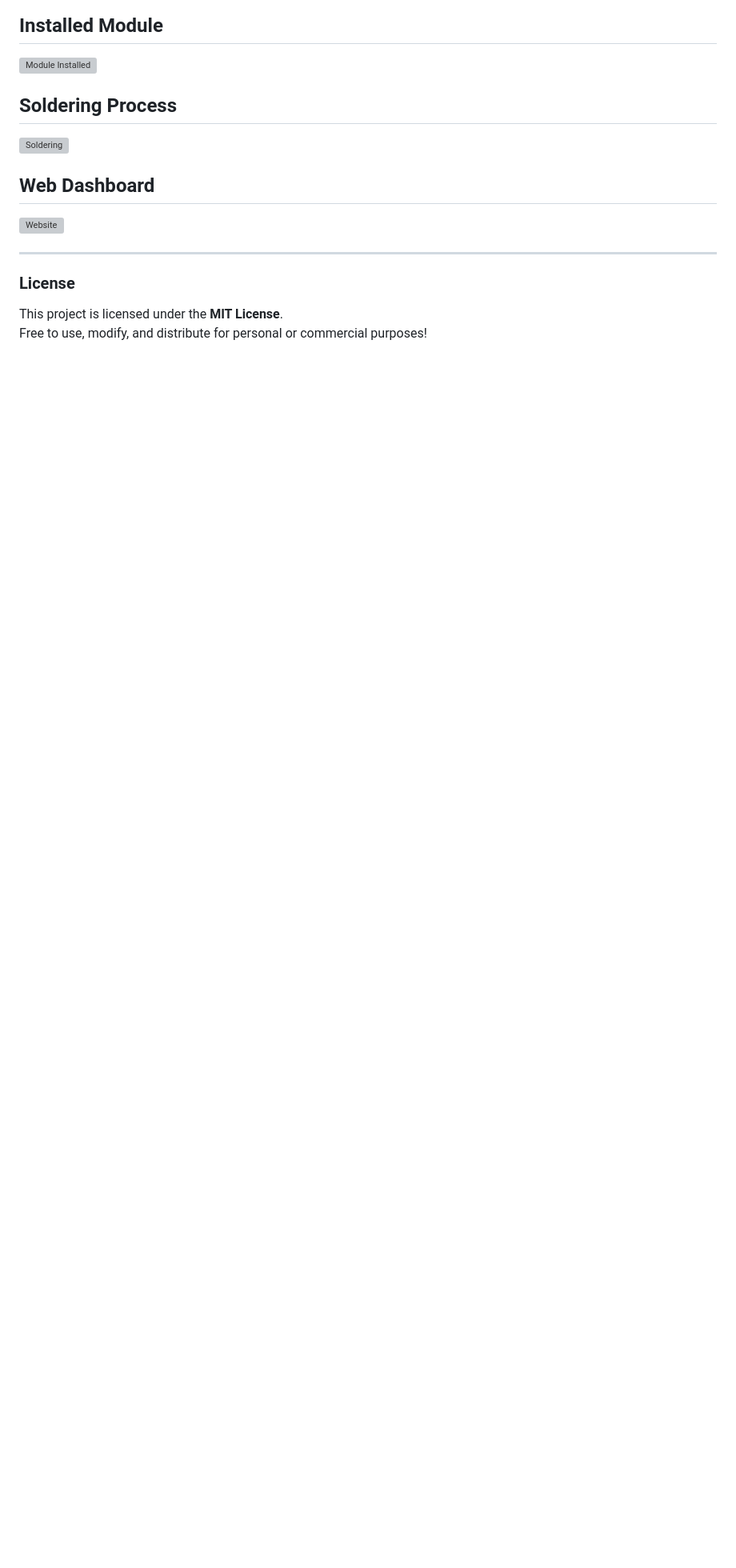
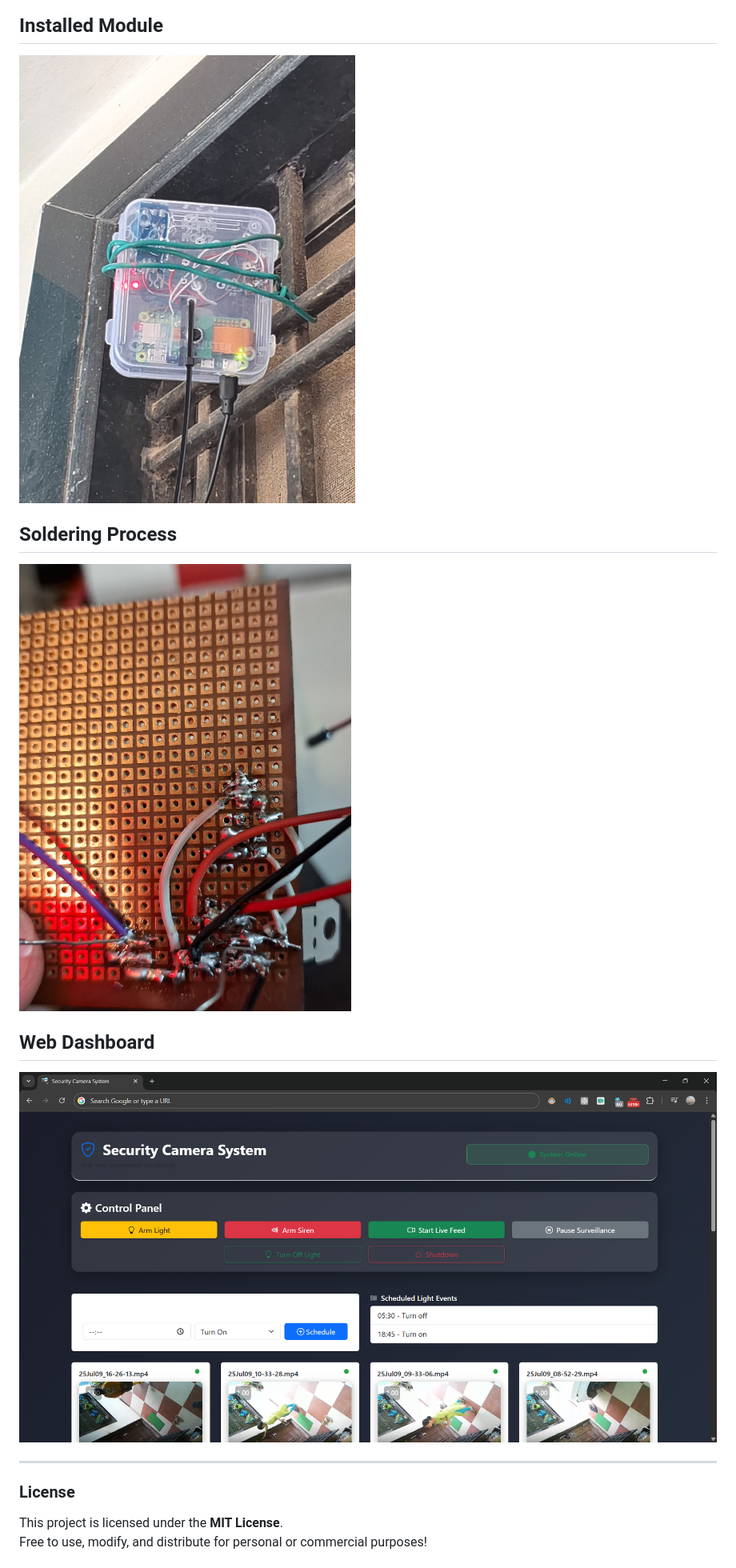
Before and after one commit to VaradRane12/Motion-Activated-Security-Camera, a Markdown page: README.md, the part around the change printed below. Shown: that part at 80% size. Rendered like a GitHub page; blank space fills up the shorter version; grey boxes are pictures that could not be loaded.

```diff
--- a/README.md
+++ b/README.md
@@ -222,12 +222,12 @@ cloudflared tunnel create cam-tunnel
 
 ## Installed Module
-![Module Installed](module_installed.jpg)
+![Module Installed](photos/module_installed.jpg)
 
 ## Soldering Process
-![Soldering](soldering.jpg)
+![Soldering](photos/soldering.jpg)
 
 ## Web Dashboard
-![Website](website.png)
+![Website](photos/website.png)
 
 ---
 
```
Also changed, not shown: other parts of README.md (+4 -4 lines).
